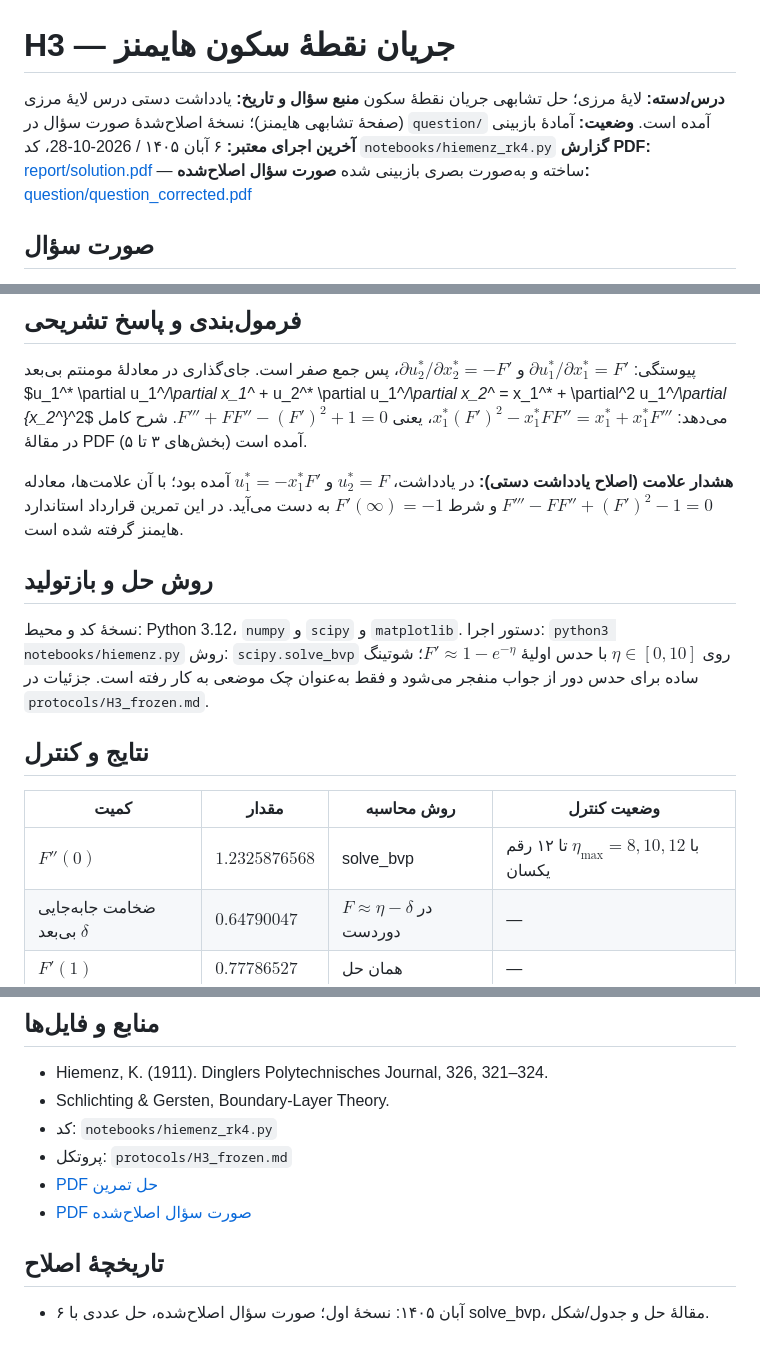
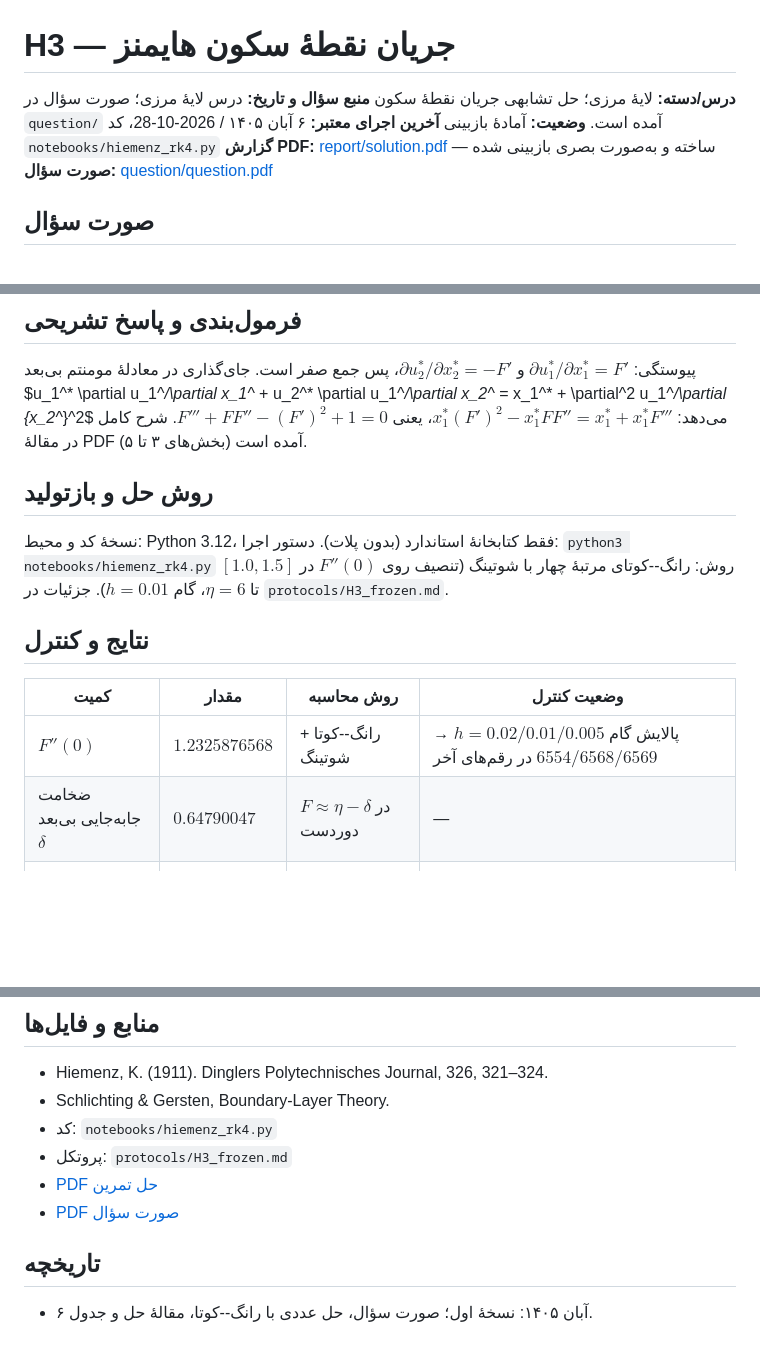
Before and after one commit to moradi-am/Homework, a Markdown page: H3_Hiemenz/README.md, 3 parts joined by grey strips. Drawn GitHub-style; blank space fills up the shorter version.

Commit message:
H3: clean README, no extra notes

```diff
--- a/H3_Hiemenz/README.md
+++ b/H3_Hiemenz/README.md
@@ -1,14 +1,13 @@
 # H3 — جریان نقطهٔ سکون هایمنز
 
 **درس/دسته:** لایهٔ مرزی؛ حل تشابهی جریان نقطهٔ سکون
-**منبع سؤال و تاریخ:** یادداشت دستی درس لایهٔ مرزی (صفحهٔ تشابهی
-هایمنز)؛ نسخهٔ اصلاح‌شدهٔ صورت سؤال در `question/` آمده است.
+**منبع سؤال و تاریخ:** درس لایهٔ مرزی؛ صورت سؤال در `question/` آمده است.
 **وضعیت:** آمادهٔ بازبینی
 **آخرین اجرای معتبر:** ۶ آبان ۱۴۰۵ / 2026-10-28، کد
 `notebooks/hiemenz_rk4.py`
 **گزارش PDF:** [report/solution.pdf](report/solution.pdf) — ساخته و
 به‌صورت بصری بازبینی شده
-**صورت سؤال اصلاح‌شده:** [question/question_corrected.pdf](question/question_corrected.pdf)
+**صورت سؤال:** [question/question.pdf](question/question.pdf)
 
 ## صورت سؤال
 
@@ -44,25 +43,19 @@ $u_1^* \partial u_1^*/\partial x_1^* + u_2^* \partial u_1^*/\partial x_2^*
 $F''' + F F'' - (F')^2 + 1 = 0$.
 شرح کامل در مقالهٔ PDF (بخش‌های ۳ تا ۵) آمده است.
 
-**هشدار علامت (اصلاح یادداشت دستی):** در یادداشت،
-$u_2^* = F$ و $u_1^* = -x_1^* F'$ آمده بود؛ با آن علامت‌ها، معادله
-$F''' - F F'' + (F')^2 - 1 = 0$ و شرط $F'(\infty) = -1$ به دست
-می‌آید. در این تمرین قرارداد استاندارد هایمنز گرفته شده است.
-
 ## روش حل و بازتولید
 
-نسخهٔ کد و محیط: Python 3.12، `numpy` و `scipy` و `matplotlib`.
-دستور اجرا: `python3 notebooks/hiemenz.py`
-روش: `scipy.solve_bvp` روی $\eta \in [0,10]$ با حدس اولیهٔ
-$F' \approx 1-e^{-\eta}$؛ شوتینگ ساده برای حدس دور از جواب منفجر
-می‌شود و فقط به‌عنوان چک موضعی به کار رفته است. جزئیات در
+نسخهٔ کد و محیط: Python 3.12، فقط کتابخانهٔ استاندارد (بدون پلات).
+دستور اجرا: `python3 notebooks/hiemenz_rk4.py`
+روش: رانگ--کوتای مرتبهٔ چهار با شوتینگ (تنصیف روی $F''(0)$ در
+$[1.0, 1.5]$ تا $\eta=6$، گام $h=0.01$). جزئیات در
 `protocols/H3_frozen.md`.
 
 ## نتایج و کنترل
 
 | کمیت | مقدار | روش محاسبه | وضعیت کنترل |
 |---|---|---|---|
-| $F''(0)$ | $1.2325876568$ | solve_bvp | با $\eta_{\max}=8,10,12$ تا ۱۲ رقم یکسان |
+| $F''(0)$ | $1.2325876568$ | رانگ--کوتا + شوتینگ | پالایش گام $h=0.02/0.01/0.005$ → $6554/6568/6569$ در رقم‌های آخر |
 | ضخامت جابه‌جایی بی‌بعد $\delta$ | $0.64790047$ | $F \approx \eta-\delta$ در دوردست | — |
 | $F'(1)$ | $0.77786527$ | همان حل | — |
 | $F'(4)$ | $0.99995843$ | همان حل | عملاً جریان بیرونی |
@@ -86,9 +79,9 @@ $F' \approx 1-e^{-\eta}$؛ شوتینگ ساده برای حدس دور از ج
 - کد: `notebooks/hiemenz_rk4.py`
 - پروتکل: `protocols/H3_frozen.md`
 - [PDF حل تمرین](report/solution.pdf)
-- [PDF صورت سؤال اصلاح‌شده](question/question_corrected.pdf)
+- [PDF صورت سؤال](question/question.pdf)
 
-## تاریخچهٔ اصلاح
+## تاریخچه
 
-- ۶ آبان ۱۴۰۵: نسخهٔ اول؛ صورت سؤال اصلاح‌شده، حل عددی با
-  solve_bvp، مقالهٔ حل و جدول/شکل.
+- ۶ آبان ۱۴۰۵: نسخهٔ اول؛ صورت سؤال، حل عددی با رانگ--کوتا،
+  مقالهٔ حل و جدول.
```
Also changed, not shown: other parts of H3_Hiemenz/README.md (+1 -1 lines).
